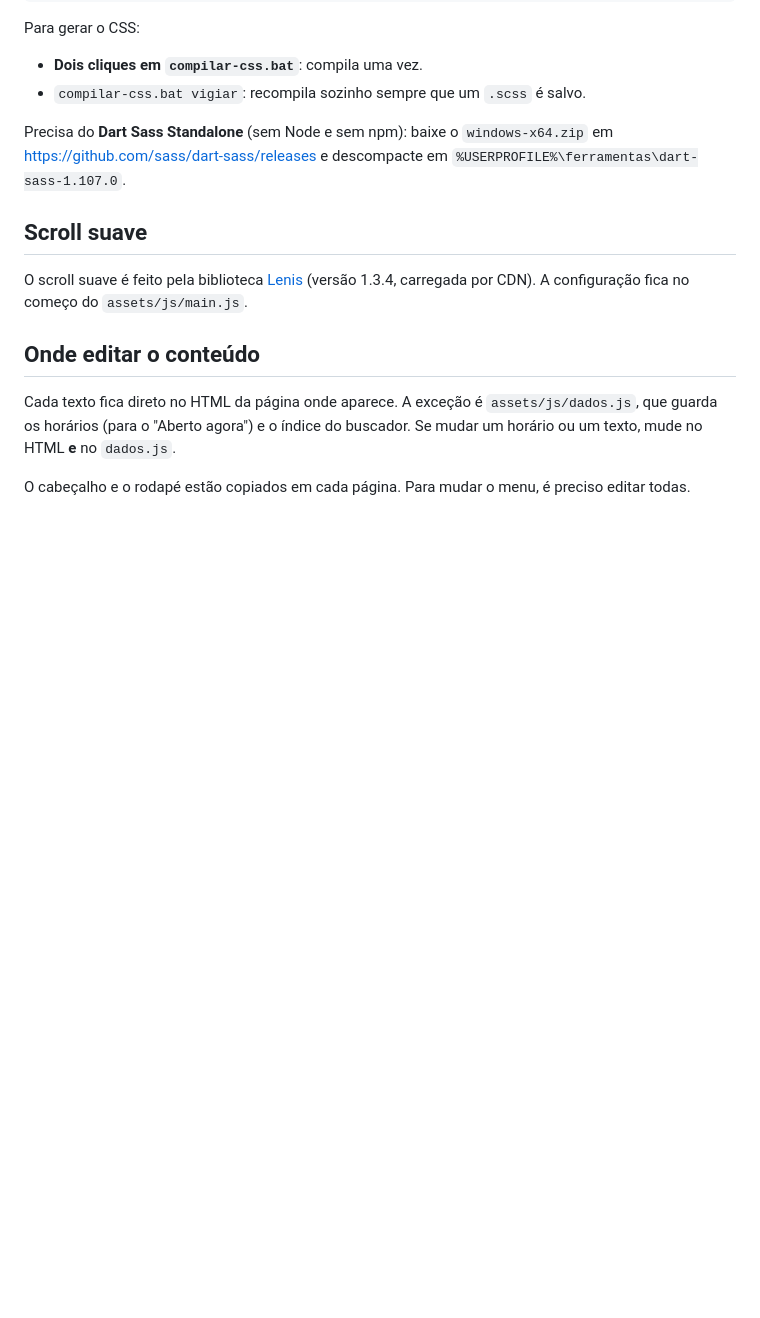
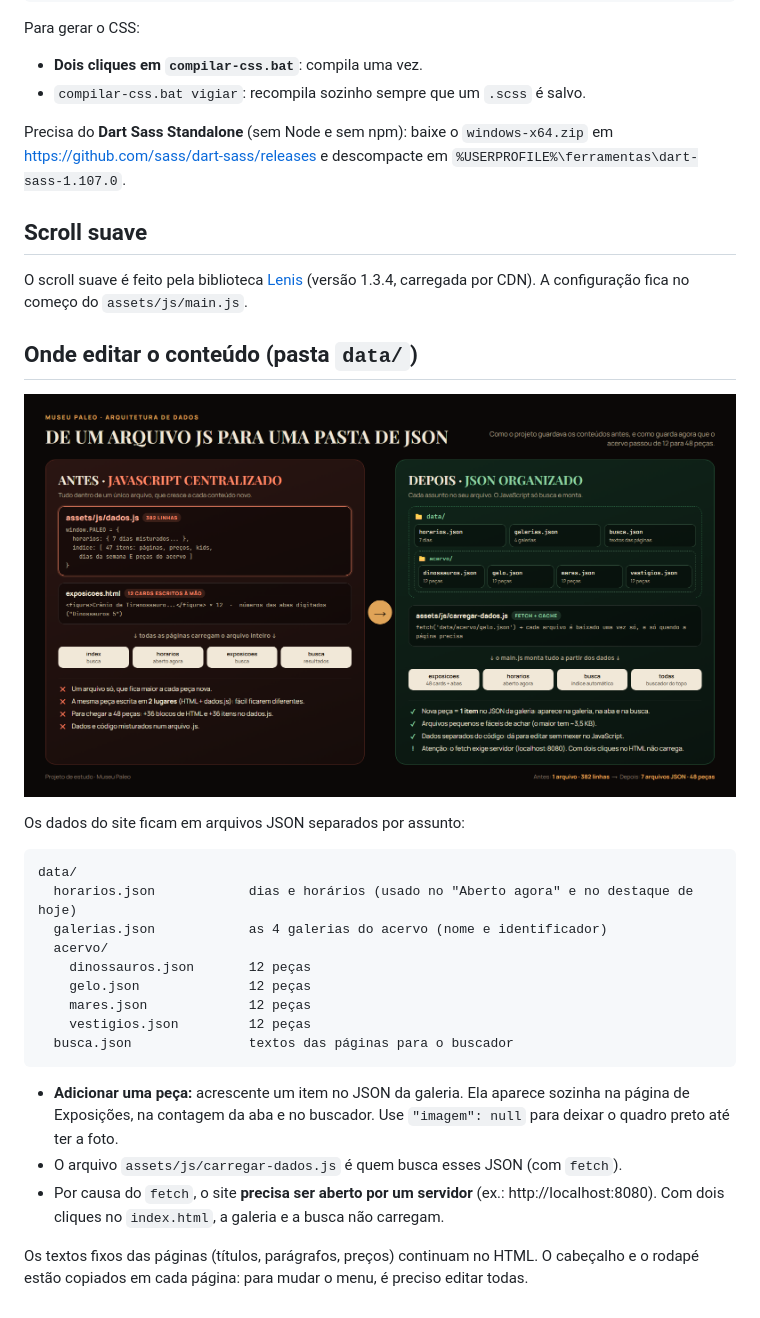
Before and after one commit to bensimpson2007/museu-landpage, a Markdown page: README.md, the part around the change. Drawn GitHub-style; pictures changed too: docs/arquitetura-dados.png (added); blank space fills up the shorter version.

````diff
--- a/README.md
+++ b/README.md
@@ -52,9 +52,29 @@ https://github.com/sass/dart-sass/releases e descompacte em `%USERPROFILE%\ferra
 O scroll suave é feito pela biblioteca [Lenis](https://lenis.dev) (versão 1.3.4, carregada por CDN).
 A configuração fica no começo do `assets/js/main.js`.
 
-## Onde editar o conteúdo
+## Onde editar o conteúdo (pasta `data/`)
 
-Cada texto fica direto no HTML da página onde aparece. A exceção é `assets/js/dados.js`, que guarda os
-horários (para o "Aberto agora") e o índice do buscador. Se mudar um horário ou um texto, mude no HTML **e** no `dados.js`.
+![Antes e depois da arquitetura de dados](docs/arquitetura-dados.png)
 
-O cabeçalho e o rodapé estão copiados em cada página. Para mudar o menu, é preciso editar todas.
+Os dados do site ficam em arquivos JSON separados por assunto:
+
+```
+data/
+  horarios.json            dias e horários (usado no "Aberto agora" e no destaque de hoje)
+  galerias.json            as 4 galerias do acervo (nome e identificador)
+  acervo/
+    dinossauros.json       12 peças
+    gelo.json              12 peças
+    mares.json             12 peças
+    vestigios.json         12 peças
+  busca.json               textos das páginas para o buscador
+```
+
+- **Adicionar uma peça:** acrescente um item no JSON da galeria. Ela aparece sozinha na página de Exposições,
+  na contagem da aba e no buscador. Use `"imagem": null` para deixar o quadro preto até ter a foto.
+- O arquivo `assets/js/carregar-dados.js` é quem busca esses JSON (com `fetch`).
+- Por causa do `fetch`, o site **precisa ser aberto por um servidor** (ex.: http://localhost:8080).
+  Com dois cliques no `index.html`, a galeria e a busca não carregam.
+
+Os textos fixos das páginas (títulos, parágrafos, preços) continuam no HTML. O cabeçalho e o rodapé
+estão copiados em cada página: para mudar o menu, é preciso editar todas.
````
Also changed, not shown: 18 other files.
